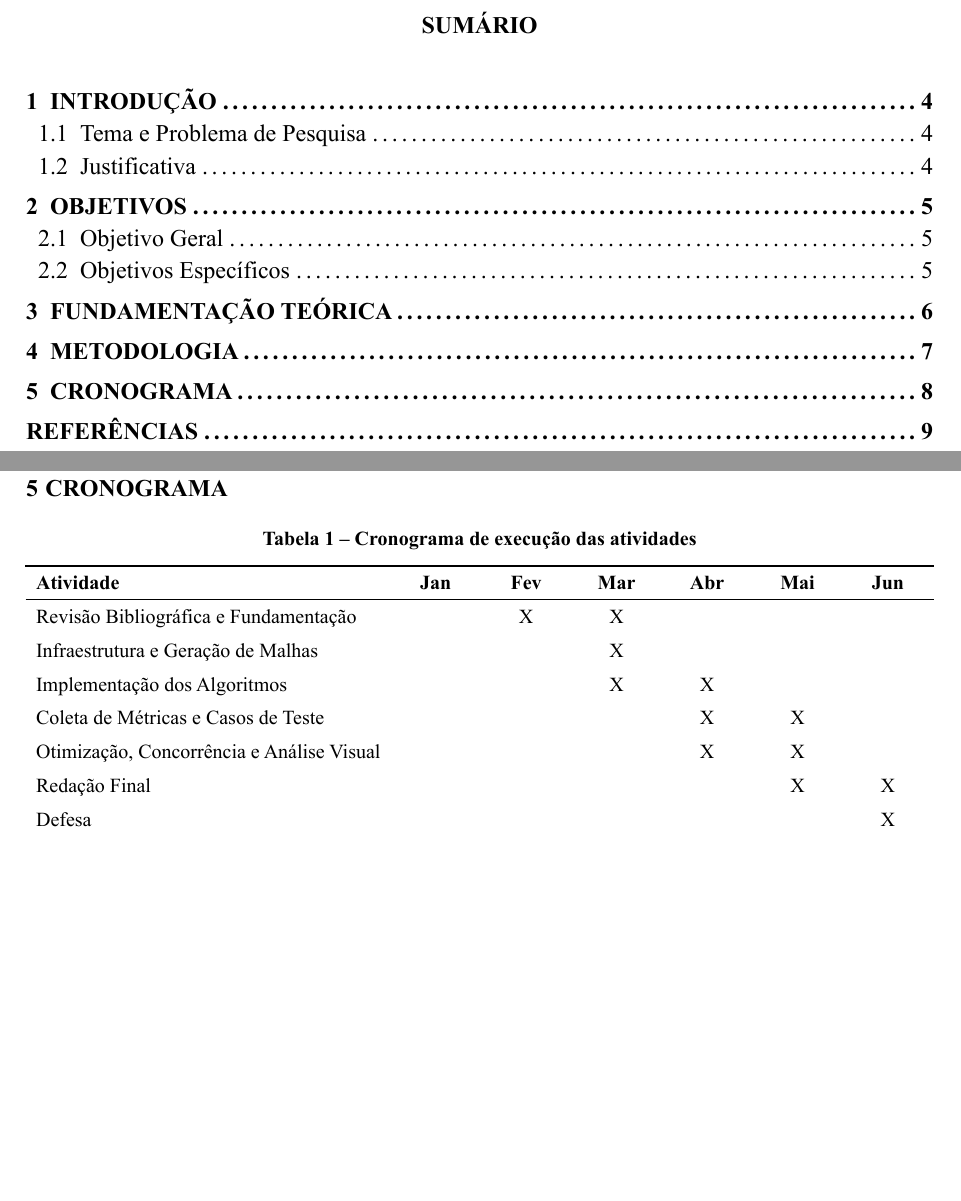
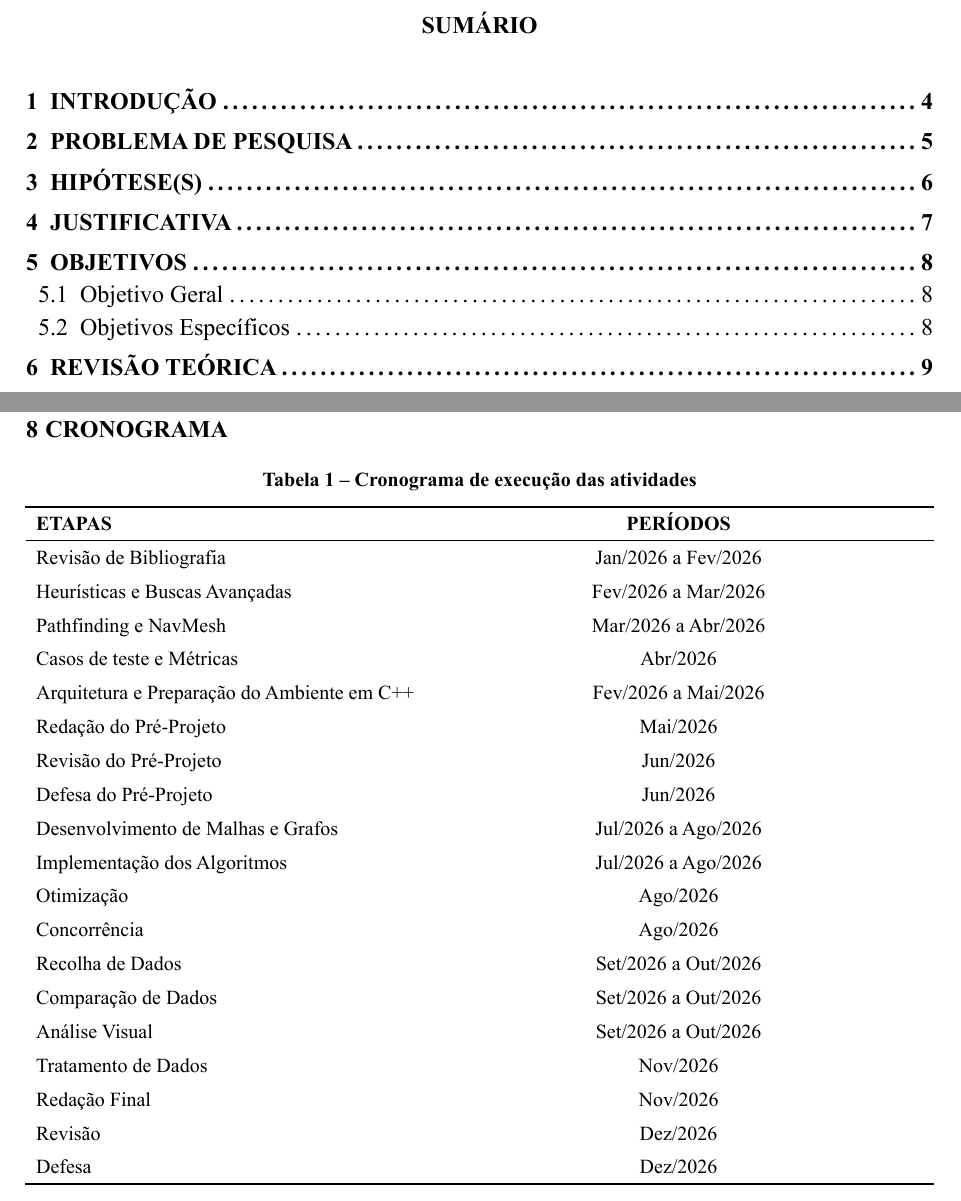
Before and after one commit to andrevbastos/TCC, a Typst document (typ/pre-project.typ): two parts of pages 3 and 8 of 9 before the commit and two parts of pages 3 and 11 of 12 after it, joined at a grey line, cut so that both start at the same text, the shorter picture padded with empty space. The pictures show the PDF file typ/pre-project.pdf that the author committed with the source.

Commit message:
doc: thesis scheduling

```diff
--- a/typ/pre-project.typ
+++ b/typ/pre-project.typ
@@ -199,9 +200,11 @@
 
 = INTRODUÇÃO
 
-== Tema e Problema de Pesquisa
+= PROBLEMA DE PESQUISA
 
-== Justificativa
+= HIPÓTESE(S)
+
+= JUSTIFICATIVA
 
 = OBJETIVOS
 
@@ -220,24 +223,14 @@
   supplement: "Tabela",
 )[
   #table(
-    columns: (auto, 1fr, 1fr, 1fr, 1fr, 1fr, 1fr),
+    columns: (auto, 1fr),
     stroke: none,
-    align: (left, center, center, center, center, center, center),
+    align: (left, center),
     table.hline(y: 0, stroke: 1pt),
     table.hline(y: 1, stroke: 0.5pt),
-    [*Atividade*], [*Jan*], [*Fev*], [*Mar*], [*Abr*], [*Mai*], [*Jun*],
-    [Revisão Bibliográfica e Fundamentação],
-    [], [X], [X], [], [], [],
-    [Infraestrutura e Geração de Malhas],
-    [], [], [X], [], [], [],
-    [Implementação dos Algoritmos],
-    [], [], [X], [X], [], [],
-    [Coleta de Métricas e Casos de Teste],
-    [], [], [], [X], [X], [],
-    [Otimização, Concorrência e Análise Visual],
-    [], [], [], [X], [X], [],
-    [Redação Final],
-    [], [], [], [], [X], [X],
-    [Defesa],
-    [], [], [], [], [], [X],
-    table.hline(y: 8, stroke: 1pt)
+    [*ETAPAS*], [*PERÍODOS*],
+    [Revisão de Bibliografia], [Jan/2026 a Fev/2026],
+    [Heurísticas e Buscas Avançadas], [Fev/2026 a Mar/2026],
+    [Pathfinding e NavMesh], [Mar/2026 a Abr/2026],
+    [Casos de teste e Métricas], [Abr/2026],
+    [Arquitetura e Preparação do Ambiente em C++], [Fev/2026 a Mai/2026],
@@ -244,3 +240,15 @@
+    [Desenvolvimento de Malhas e Grafos], [Jul/2026 a Ago/2026],
+    [Implementação dos Algoritmos], [Jul/2026 a Ago/2026],
+    [Otimização], [Ago/2026],
+    [Concorrência], [Ago/2026],
+    [Recolha de Dados], [Set/2026 a Out/2026],
+    [Comparação de Dados], [Set/2026 a Out/2026],
+    [Análise Visual], [Set/2026 a Out/2026],
+    [Tratamento de Dados], [Nov/2026],
+    [Redação Final], [Nov/2026],
+    [Revisão], [Dez/2026],
+    [Defesa], [Dez/2026],
+    table.hline(y: 20, stroke: 1pt)
   )
   #v(0.5em)
   #text(size: 10pt)[Fonte: Elaborado pelo autor (2026).]
```
Also changed, not shown: typ/pre-project.pdf, typ/pre-project.typ (16 more changed lines).
